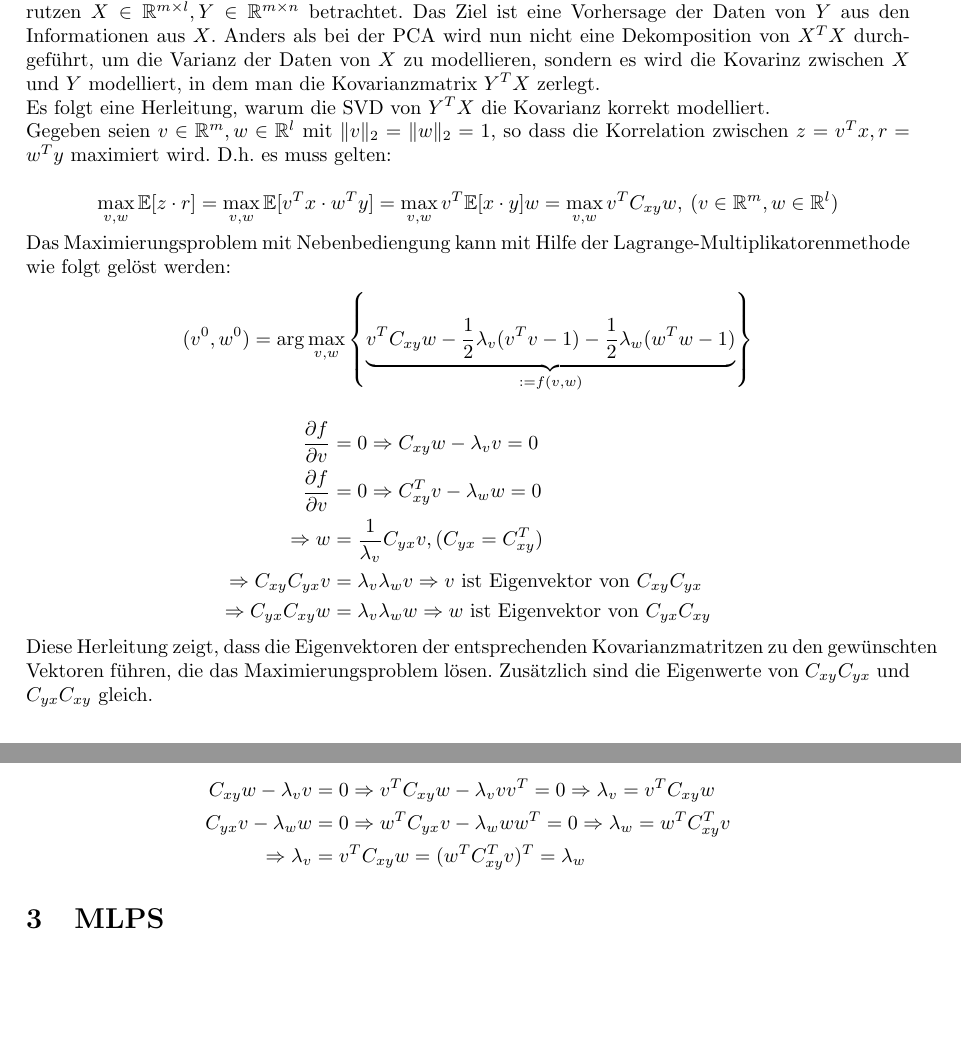
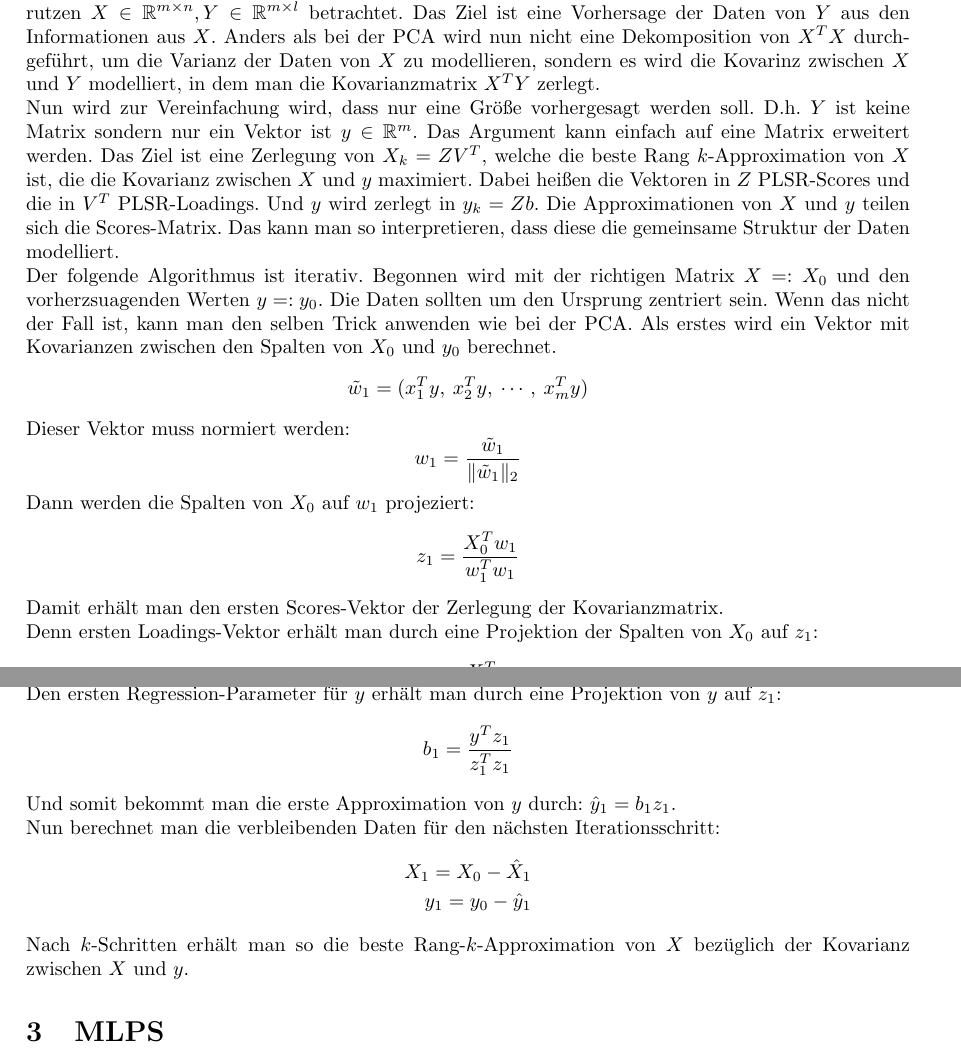
Before and after one commit to KoKoKotlin/Vortr-ge, a LaTeX document (DataScience/main.tex): two parts of pages 6 and 7 of 9, joined at a grey line, cut so that both start at the same text, the shorter picture padded with empty space. Compiled offline with pdfLaTeX.

Commit message:
made plsr better

```diff
--- a/DataScience/main.tex
+++ b/DataScience/main.tex
@@ -374,41 +374,55 @@ Das verbessert auch die numerische Stabilität von Analysealgorithmen, welche au
 
 \subsection{Partial Least Squares Regression (PLSR)}
 
-Die PLSR kann man als eine Verallgemeinerung der PCA verstehen. Es werden nun zwei Datenmatrutzen $X\in \R^{m \times l} ,Y \in \R^{m \times n}$ betrachtet.
+Die PLSR kann man als eine Verallgemeinerung der PCA verstehen. Es werden nun zwei Datenmatrutzen $X\in \R^{m \times n} ,Y \in \R^{m \times l}$ betrachtet.
 Das Ziel ist eine Vorhersage der Daten von $Y$ aus den Informationen aus $X$.
 Anders als bei der PCA wird nun nicht eine Dekomposition von $X^TX$ durchgeführt, um die Varianz der Daten von $X$ zu modellieren, sondern es wird die Kovarinz
-zwischen $X$ und $Y$ modelliert, in dem man die Kovarianzmatrix $Y^TX$ zerlegt.
+zwischen $X$ und $Y$ modelliert, in dem man die Kovarianzmatrix $X^TY$ zerlegt.
 
-Es folgt eine Herleitung, warum die SVD von $Y^TX$ die Kovarianz korrekt modelliert.
+Nun wird zur Vereinfachung wird, dass nur eine Größe vorhergesagt werden soll.
+D.h. $Y$ ist keine Matrix sondern nur ein Vektor ist $y \in \R^m$. Das Argument kann einfach auf eine Matrix erweitert werden.
+Das Ziel ist eine Zerlegung von $X_k = ZV^T$, welche die beste Rang $k$-Approximation von $X$ ist, die die Kovarianz zwischen $X$ und $y$ maximiert.
+Dabei heißen die Vektoren in $Z$ PLSR-Scores und die in $V^T$ PLSR-Loadings. Und $y$ wird zerlegt in $y_k = Zb$.
+Die Approximationen von $X$ und $y$ teilen sich die Scores-Matrix. Das kann man so interpretieren, dass diese die gemeinsame Struktur der Daten modelliert.
 
-Gegeben seien $v \in \R^m, w \in \R^l$ mit $\lVert v \rVert_2 = \lVert w \rVert_2 = 1$, so dass die Korrelation zwischen $z = v^Tx, r = w^Ty$ maximiert wird.
-D.h. es muss gelten:
-
+% Source: https://allmodelsarewrong.github.io/pls.html
+Der folgende Algorithmus ist iterativ. Begonnen wird mit der richtigen Matrix $X=:X_0$ und den vorherzsuagenden Werten $y=:y_0$.
+Die Daten sollten um den Ursprung zentriert sein. Wenn das nicht der Fall ist, kann man den selben Trick anwenden wie bei der PCA.
+Als erstes wird ein Vektor mit Kovarianzen zwischen den Spalten von $X_0$ und $y_0$ berechnet.
 \begin{equation*}
-    \max\limits_{v,w} \E[z \cdot r] = \max\limits_{v,w} \E[v^Tx \cdot w^Ty] = \max\limits_{v,w} v^T\E[x \cdot y]w = \max\limits_{v,w} v^T C_{xy} w, \: (v \in \R^m, w\in\R^l)
+    \tilde{w}_1 = (x_1^Ty, \: x_2^Ty, \: \cdots, \: x_m^Ty)
 \end{equation*}
 
-Das Maximierungsproblem mit Nebenbediengung kann mit Hilfe der Lagrange-Multiplikatorenmethode wie folgt gelöst werden:
+Dieser Vektor muss normiert werden:
 \begin{equation*}
-    (v^0, w^0) = \arg\max\limits_{v,w} \left\{ \underbrace{v^TC_{xy}w - \frac{1}{2}\lambda_v(v^Tv - 1) - \frac{1}{2}\lambda_w(w^Tw - 1)}_{:=f(v,w)} \right\}
+    w_1 = \frac{\tilde{w}_1}{\lVert \tilde{w}_1 \rVert_2}
 \end{equation*}
 
+Dann werden die Spalten von $X_0$ auf $w_1$ projeziert:
+\begin{equation*}
+    z_1 = \frac{X_0^Tw_1}{w_1^Tw_1}
+\end{equation*}
+Damit erhält man den ersten Scores-Vektor der Zerlegung der Kovarianzmatrix.
+
+Denn ersten Loadings-Vektor erhält man durch eine Projektion der Spalten von $X_0$ auf $z_1$:
+\begin{equation*}
+    v_1 = \frac{X_0^Tz_1}{z_1^Tz_1}
+\end{equation*}
+Die Rang-$1$-Approximation von $X$ lässt sich nun darstellen durch: $\hat{X}_1 = z_1v_1^T$.
+
+Den ersten Regression-Parameter für $y$ erhält man durch eine Projektion von $y$ auf $z_1$:
+\begin{equation*}
+    b_1 = \frac{y^Tz_1}{z_1^Tz_1}
+\end{equation*}
+Und somit bekommt man die erste Approximation von $y$ durch: $\hat{y}_1 = b_1z_1$.
+
+Nun berechnet man die verbleibenden Daten für den nächsten Iterationsschritt:
 \begin{align*}
-    \frac{\partial f}{\partial v} &= 0 \Rightarrow C_{xy}w-\lambda_vv = 0 \\
-    \frac{\partial f}{\partial v} &= 0 \Rightarrow C_{xy}^Tv - \lambda_ww = 0 \\
-    \Rightarrow w &= \frac{1}{\lambda_v}C_{yx}v, (C_{yx}=C_{xy}^T) \\
-    \Rightarrow C_{xy}C_{yx}v &= \lambda_v\lambda_w v \Rightarrow v \text{ ist Eigenvektor von } C_{xy}C_{yx} \\
-    \Rightarrow C_{yx}C_{xy}w &= \lambda_v\lambda_w w \Rightarrow w \text{ ist Eigenvektor von } C_{yx}C_{xy}
+    X_1 = X_0 - \hat{X}_1 \\
+    y_1 = y_0 - \hat{y}_1
 \end{align*}
 
-Diese Herleitung zeigt, dass die Eigenvektoren der entsprechenden Kovarianzmatritzen zu den gewünschten Vektoren führen, die das Maximierungsproblem lösen.
-Zusätzlich sind die Eigenwerte von $C_{xy}C_{yx}$ und $C_{yx}C_{xy}$ gleich.
-
-\begin{align*}
-    C_{xy}w - \lambda_vv &= 0 \Rightarrow v^TC_{xy}w - \lambda_vvv^T = 0 \Rightarrow \lambda_v = v^TC_{xy}w \\
-    C_{yx}v - \lambda_ww &= 0 \Rightarrow w^TC_{yx}v - \lambda_www^T = 0 \Rightarrow \lambda_w = w^TC_{xy}^Tv \\
-    \Rightarrow \lambda_v &= v^TC_{xy}w = (w^TC_{xy}^Tv)^T = \lambda_w
-\end{align*}
+Nach $k$-Schritten erhält man so die beste Rang-$k$-Approximation von $X$ bezüglich der Kovarianz zwischen $X$ und $y$.
 
 \section{MLPS}
 % TODO: example pictures for erosion and dilation and opening
```
